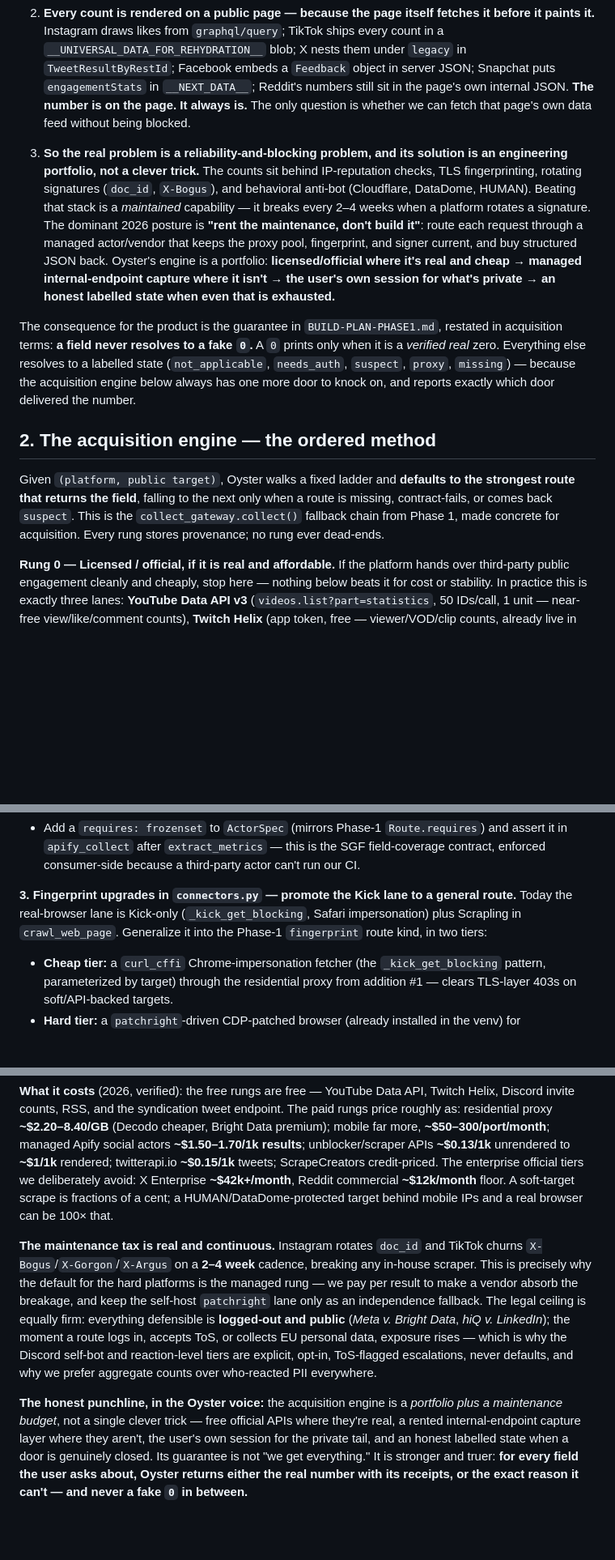
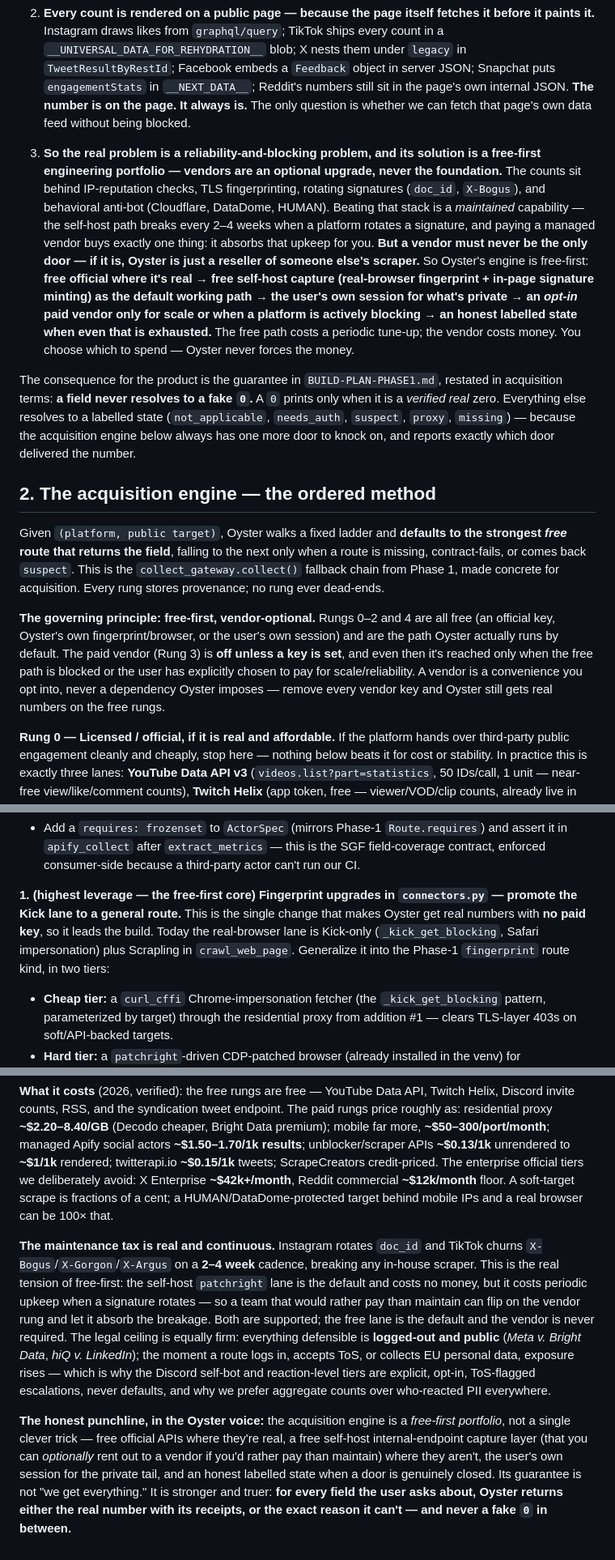
Before and after one commit to zandemha2025/research-oyster, a Markdown page: docs/ACQUISITION-ENGINE.md, 3 parts joined by grey strips. Shown at 81% size. Rendered like a GitHub page; blank space fills up the shorter version.

```diff
--- a/docs/ACQUISITION-ENGINE.md
+++ b/docs/ACQUISITION-ENGINE.md
@@ -12,13 +12,15 @@ Three facts, established across every platform we audited, reset how we build:
 
 2. **Every count is rendered on a public page — because the page itself fetches it before it paints it.** Instagram draws likes from `graphql/query`; TikTok ships every count in a `__UNIVERSAL_DATA_FOR_REHYDRATION__` blob; X nests them under `legacy` in `TweetResultByRestId`; Facebook embeds a `Feedback` object in server JSON; Snapchat puts `engagementStats` in `__NEXT_DATA__`; Reddit's numbers still sit in the page's own internal JSON. **The number is on the page. It always is.** The only question is whether we can fetch that page's own data feed without being blocked.
 
-3. **So the real problem is a reliability-and-blocking problem, and its solution is an engineering portfolio, not a clever trick.** The counts sit behind IP-reputation checks, TLS fingerprinting, rotating signatures (`doc_id`, `X-Bogus`), and behavioral anti-bot (Cloudflare, DataDome, HUMAN). Beating that stack is a *maintained* capability — it breaks every 2–4 weeks when a platform rotates a signature. The dominant 2026 posture is **"rent the maintenance, don't build it"**: route each request through a managed actor/vendor that keeps the proxy pool, fingerprint, and signer current, and buy structured JSON back. Oyster's engine is a portfolio: **licensed/official where it's real and cheap → managed internal-endpoint capture where it isn't → the user's own session for what's private → an honest labelled state when even that is exhausted.**
+3. **So the real problem is a reliability-and-blocking problem, and its solution is a free-first engineering portfolio — vendors are an optional upgrade, never the foundation.** The counts sit behind IP-reputation checks, TLS fingerprinting, rotating signatures (`doc_id`, `X-Bogus`), and behavioral anti-bot (Cloudflare, DataDome, HUMAN). Beating that stack is a *maintained* capability — the self-host path breaks every 2–4 weeks when a platform rotates a signature, and paying a managed vendor buys exactly one thing: it absorbs that upkeep for you. **But a vendor must never be the only door — if it is, Oyster is just a reseller of someone else's scraper.** So Oyster's engine is free-first: **free official where it's real → free self-host capture (real-browser fingerprint + in-page signature minting) as the default working path → the user's own session for what's private → an *opt-in* paid vendor only for scale or when a platform is actively blocking → an honest labelled state when even that is exhausted.** The free path costs a periodic tune-up; the vendor costs money. You choose which to spend — Oyster never forces the money.
 
 The consequence for the product is the guarantee in `BUILD-PLAN-PHASE1.md`, restated in acquisition terms: **a field never resolves to a fake `0`.** A `0` prints only when it is a *verified real* zero. Everything else resolves to a labelled state (`not_applicable`, `needs_auth`, `suspect`, `proxy`, `missing`) — because the acquisition engine below always has one more door to knock on, and reports exactly which door delivered the number.
 
 ## 2. The acquisition engine — the ordered method
 
-Given `(platform, public target)`, Oyster walks a fixed ladder and **defaults to the strongest route that returns the field**, falling to the next only when a route is missing, contract-fails, or comes back `suspect`. This is the `collect_gateway.collect()` fallback chain from Phase 1, made concrete for acquisition. Every rung stores provenance; no rung ever dead-ends.
+Given `(platform, public target)`, Oyster walks a fixed ladder and **defaults to the strongest *free* route that returns the field**, falling to the next only when a route is missing, contract-fails, or comes back `suspect`. This is the `collect_gateway.collect()` fallback chain from Phase 1, made concrete for acquisition. Every rung stores provenance; no rung ever dead-ends.
+
+**The governing principle: free-first, vendor-optional.** Rungs 0–2 and 4 are all free (an official key, Oyster's own fingerprint/browser, or the user's own session) and are the path Oyster actually runs by default. The paid vendor (Rung 3) is **off unless a key is set**, and even then it's reached only when the free path is blocked or the user has explicitly chosen to pay for scale/reliability. A vendor is a convenience you opt into, never a dependency Oyster imposes — remove every vendor key and Oyster still gets real numbers on the free rungs.
 
 **Rung 0 — Licensed / official, if it is real and affordable.** If the platform hands over third-party public engagement cleanly and cheaply, stop here — nothing below beats it for cost or stability. In practice this is exactly three lanes: **YouTube Data API v3** (`videos.list?part=statistics`, 50 IDs/call, 1 unit — near-free view/like/comment counts), **Twitch Helix** (app token, free — viewer/VOD/clip counts, already live in `collectors/twitch.py`), and the **free unauthenticated endpoints** (Reddit's approved OAuth app at 100 QPM non-commercial; Discord's `invites/{code}?with_counts=true`; editorial RSS). We never route these through a scraper — it would be slower, dirtier, and pointless.
 
@@ -72,7 +76,7 @@ Oyster already has the *shape* of this engine: a curated actor registry with num
    - Add `("youtube","stats")` as an **official-API route** (not an actor) so the gateway prefers the free Data API when video IDs are known, and keeps `streamers/youtube-scraper` only for discovery.
    - Add a `requires: frozenset` to `ActorSpec` (mirrors Phase-1 `Route.requires`) and assert it in `apify_collect` after `extract_metrics` — this is the SGF field-coverage contract, enforced consumer-side because a third-party actor can't run our CI.
 
-**3. Fingerprint upgrades in `connectors.py` — promote the Kick lane to a general route.** Today the real-browser lane is Kick-only (`_kick_get_blocking`, Safari impersonation) plus Scrapling in `crawl_web_page`. Generalize it into the Phase-1 `fingerprint` route kind, in two tiers:
+**1. (highest leverage — the free-first core) Fingerprint upgrades in `connectors.py` — promote the Kick lane to a general route.** This is the single change that makes Oyster get real numbers with **no paid key**, so it leads the build. Today the real-browser lane is Kick-only (`_kick_get_blocking`, Safari impersonation) plus Scrapling in `crawl_web_page`. Generalize it into the Phase-1 `fingerprint` route kind, in two tiers:
    - **Cheap tier:** a `curl_cffi` Chrome-impersonation fetcher (the `_kick_get_blocking` pattern, parameterized by target) through the residential proxy from addition #1 — clears TLS-layer 403s on soft/API-backed targets.
    - **Hard tier:** a `patchright`-driven CDP-patched browser (already installed in the venv) for JS/behavioral challenges and in-page signature minting (TikTok `X-Bogus`, rotating IG `doc_id`), reading the internal JSON off the network. This is the self-host fallback for when a vendor is down — not the default, but the thing that makes us not depend on any single vendor.
 
@@ -92,6 +96,6 @@ No one gets a clean, complete, real-time census of public engagement cheaply —
 
 **What it costs** (2026, verified): the free rungs are free — YouTube Data API, Twitch Helix, Discord invite counts, RSS, and the syndication tweet endpoint. The paid rungs price roughly as: residential proxy **~$2.20–8.40/GB** (Decodo cheaper, Bright Data premium); mobile far more, **~$50–300/port/month**; managed Apify social actors **~$1.50–1.70/1k results**; unblocker/scraper APIs **~$0.13/1k** unrendered to **~$1/1k** rendered; twitterapi.io **~$0.15/1k** tweets; ScrapeCreators credit-priced. The enterprise official tiers we deliberately avoid: X Enterprise **~$42k+/month**, Reddit commercial **~$12k/month** floor. A soft-target scrape is fractions of a cent; a HUMAN/DataDome-protected target behind mobile IPs and a real browser can be 100× that.
 
-**The maintenance tax is real and continuous.** Instagram rotates `doc_id` and TikTok churns `X-Bogus`/`X-Gorgon`/`X-Argus` on a **2–4 week** cadence, breaking any in-house scraper. This is precisely why the default for the hard platforms is the managed rung — we pay per result to make a vendor absorb the breakage, and keep the self-host `patchright` lane only as an independence fallback. The legal ceiling is equally firm: everything defensible is **logged-out and public** (*Meta v. Bright Data*, *hiQ v. LinkedIn*); the moment a route logs in, accepts ToS, or collects EU personal data, exposure rises — which is why the Discord self-bot and reaction-level tiers are explicit, opt-in, ToS-flagged escalations, never defaults, and why we prefer aggregate counts over who-reacted PII everywhere.
+**The maintenance tax is real and continuous.** Instagram rotates `doc_id` and TikTok churns `X-Bogus`/`X-Gorgon`/`X-Argus` on a **2–4 week** cadence, breaking any in-house scraper. This is the real tension of free-first: the self-host `patchright` lane is the default and costs no money, but it costs periodic upkeep when a signature rotates — so a team that would rather pay than maintain can flip on the vendor rung and let it absorb the breakage. Both are supported; the free lane is the default and the vendor is never required. The legal ceiling is equally firm: everything defensible is **logged-out and public** (*Meta v. Bright Data*, *hiQ v. LinkedIn*); the moment a route logs in, accepts ToS, or collects EU personal data, exposure rises — which is why the Discord self-bot and reaction-level tiers are explicit, opt-in, ToS-flagged escalations, never defaults, and why we prefer aggregate counts over who-reacted PII everywhere.
 
-**The honest punchline, in the Oyster voice:** the acquisition engine is a *portfolio plus a maintenance budget*, not a single clever trick — free official APIs where they're real, a rented internal-endpoint capture layer where they aren't, the user's own session for the private tail, and an honest labelled state when a door is genuinely closed. Its guarantee is not "we get everything." It is stronger and truer: **for every field the user asks about, Oyster returns either the real number with its receipts, or the exact reason it can't — and never a fake `0` in between.**
+**The honest punchline, in the Oyster voice:** the acquisition engine is a *free-first portfolio*, not a single clever trick — free official APIs where they're real, a free self-host internal-endpoint capture layer (that you can *optionally* rent out to a vendor if you'd rather pay than maintain) where they aren't, the user's own session for the private tail, and an honest labelled state when a door is genuinely closed. Its guarantee is not "we get everything." It is stronger and truer: **for every field the user asks about, Oyster returns either the real number with its receipts, or the exact reason it can't — and never a fake `0` in between.**
```
Also changed, not shown: other parts of docs/ACQUISITION-ENGINE.md (+12 -10 lines).
